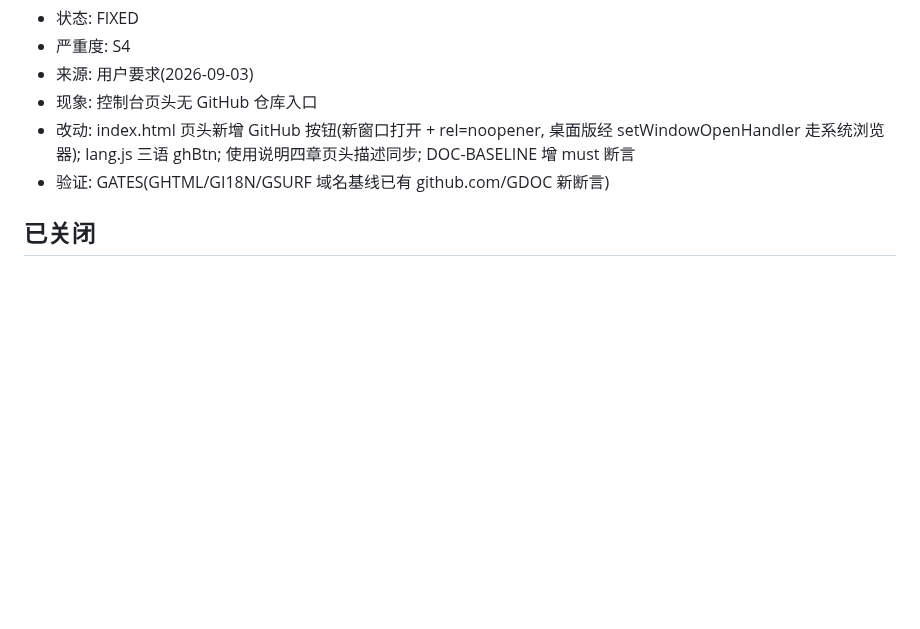
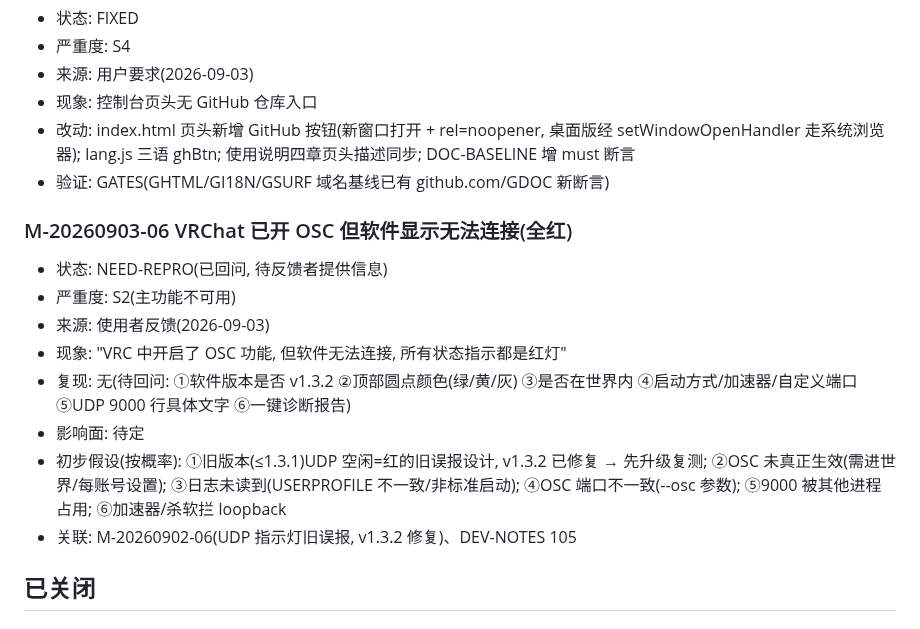
Before and after one commit to dkxfox/VRCLiveBoard, a Markdown page: docs/ISSUES.md, the part around the change. Rendered like a GitHub page; blank space fills up the shorter version.

Commit message:
docs: 登记 M-20260903-06(VRChat OSC 已开但全红, NEED-REPRO 待回问)

```diff
--- a/docs/ISSUES.md
+++ b/docs/ISSUES.md
@@ -151,6 +151,16 @@
 - 改动: index.html 页头新增 GitHub 按钮(新窗口打开 + rel=noopener, 桌面版经 setWindowOpenHandler 走系统浏览器); lang.js 三语 ghBtn; 使用说明四章页头描述同步; DOC-BASELINE 增 must 断言
 - 验证: GATES(GHTML/GI18N/GSURF 域名基线已有 github.com/GDOC 新断言)
 
+### M-20260903-06 VRChat 已开 OSC 但软件显示无法连接(全红)
+- 状态: NEED-REPRO(已回问, 待反馈者提供信息)
+- 严重度: S2(主功能不可用)
+- 来源: 使用者反馈(2026-09-03)
+- 现象: "VRC 中开启了 OSC 功能, 但软件无法连接, 所有状态指示都是红灯"
+- 复现: 无(待回问: ①软件版本是否 v1.3.2 ②顶部圆点颜色(绿/黄/灰) ③是否在世界内 ④启动方式/加速器/自定义端口 ⑤UDP 9000 行具体文字 ⑥一键诊断报告)
+- 影响面: 待定
+- 初步假设(按概率): ①旧版本(≤1.3.1)UDP 空闲=红的旧误报设计, v1.3.2 已修复 → 先升级复测; ②OSC 未真正生效(需进世界/每账号设置); ③日志未读到(USERPROFILE 不一致/非标准启动); ④OSC 端口不一致(--osc 参数); ⑤9000 被其他进程占用; ⑥加速器/杀软拦 loopback
+- 关联: M-20260902-06(UDP 指示灯旧误报, v1.3.2 修复)、DEV-NOTES 105
+
 ## 已关闭
 
 ### A-20260902-01 ws 8.18.0 高危(经 osc 依赖)
```
